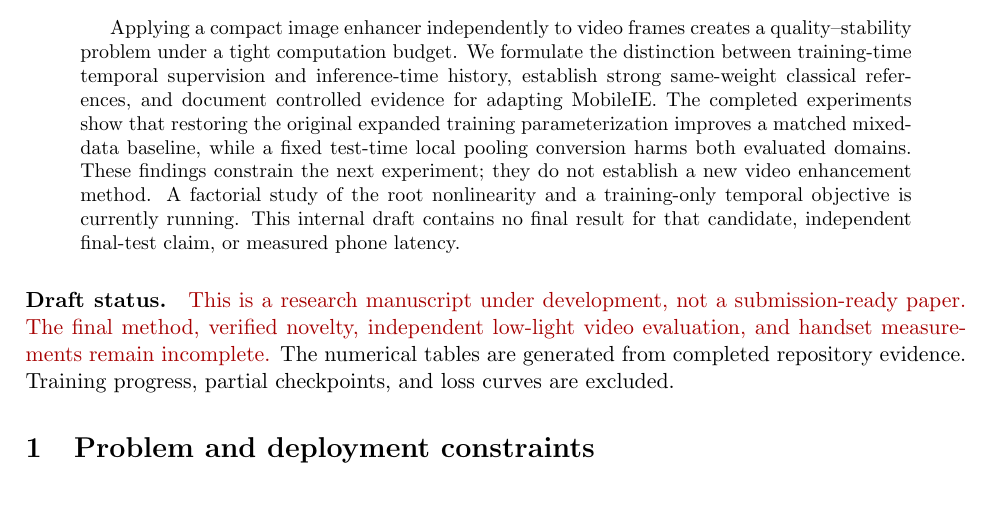
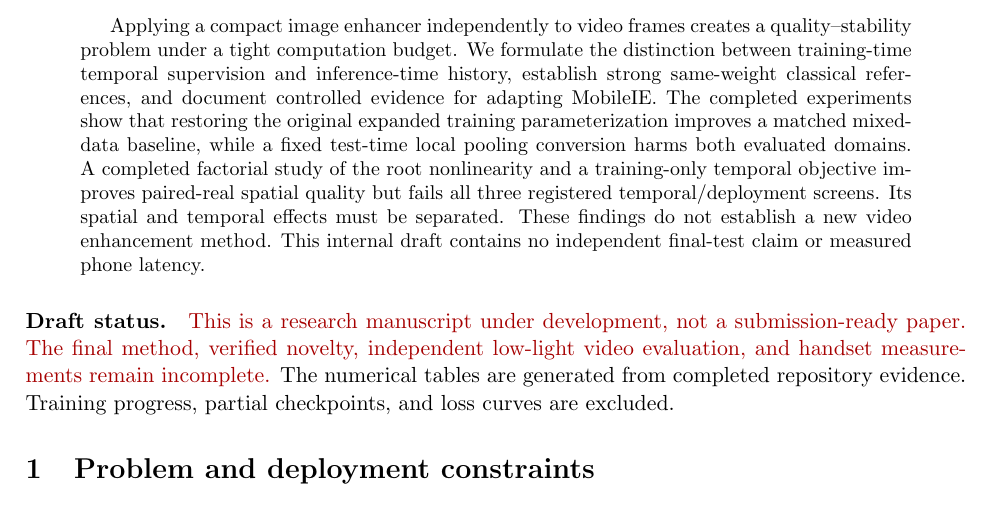
Before and after one commit to spinner-bot/MobileIE-Neo, a LaTeX paper (paper/main.tex): part of page 1 of 9, cut so that both start at the same text. Compiled offline with pdfLaTeX.

Commit message:
paper: state complete R44 result and retain failed temporal-screen conclusion

```diff
--- a/paper/main.tex
+++ b/paper/main.tex
@@ -3,7 +3,7 @@
 \usepackage{amsmath,amssymb,booktabs,graphicx,xcolor}
 \usepackage[colorlinks=true,linkcolor=blue,citecolor=blue,urlcolor=blue]{hyperref}
 \newcommand{\pending}[1]{\textcolor{red!65!black}{#1}}
-\graphicspath{{../research/4.temporal-consistency/report/exploration-r41-training-form/}{../research/4.temporal-consistency/report/exploration-r42-tlc/}}
+\graphicspath{{../research/4.temporal-consistency/report/exploration-r41-training-form/}{../research/4.temporal-consistency/report/exploration-r42-tlc/}{../research/4.temporal-consistency/report/exploration-r44-bounded-video/}}
 \title{Temporally Stable Ultra-Compact Video Enhancement\\
 \large Working manuscript: problem, protocol, and verified preliminary evidence}
 \author{Internal research draft; authorship to be determined by the project team}
@@ -18,11 +18,12 @@ history, establish strong same-weight classical references, and document
 controlled evidence for adapting MobileIE. The completed experiments show that
 restoring the original expanded training parameterization improves a matched
 mixed-data baseline, while a fixed test-time local pooling conversion harms
-both evaluated domains. These findings constrain the next experiment; they do
-not establish a new video enhancement method. A factorial study of the root
-nonlinearity and a training-only temporal objective is currently running.
-This internal draft contains no final result for that candidate, independent
-final-test claim, or measured phone latency.
+both evaluated domains. A completed factorial study of the root nonlinearity
+and a training-only temporal objective improves paired-real spatial quality
+but fails all three registered temporal/deployment screens. Its spatial and
+temporal effects must be separated. These findings do not establish a new
+video enhancement method. This internal draft contains no independent
+final-test claim or measured phone latency.
 \end{abstract}
 
 \paragraph{Draft status.}
```
